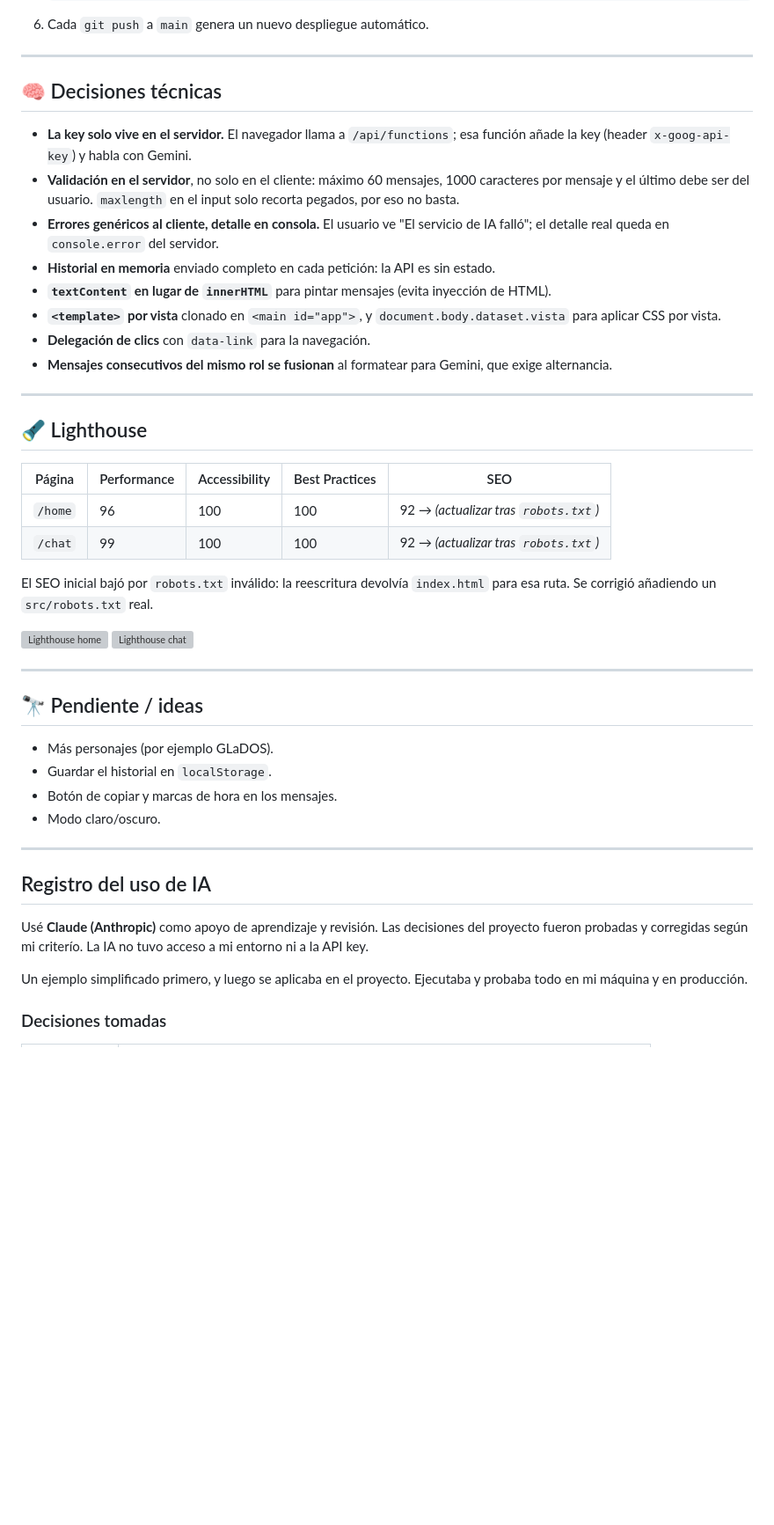
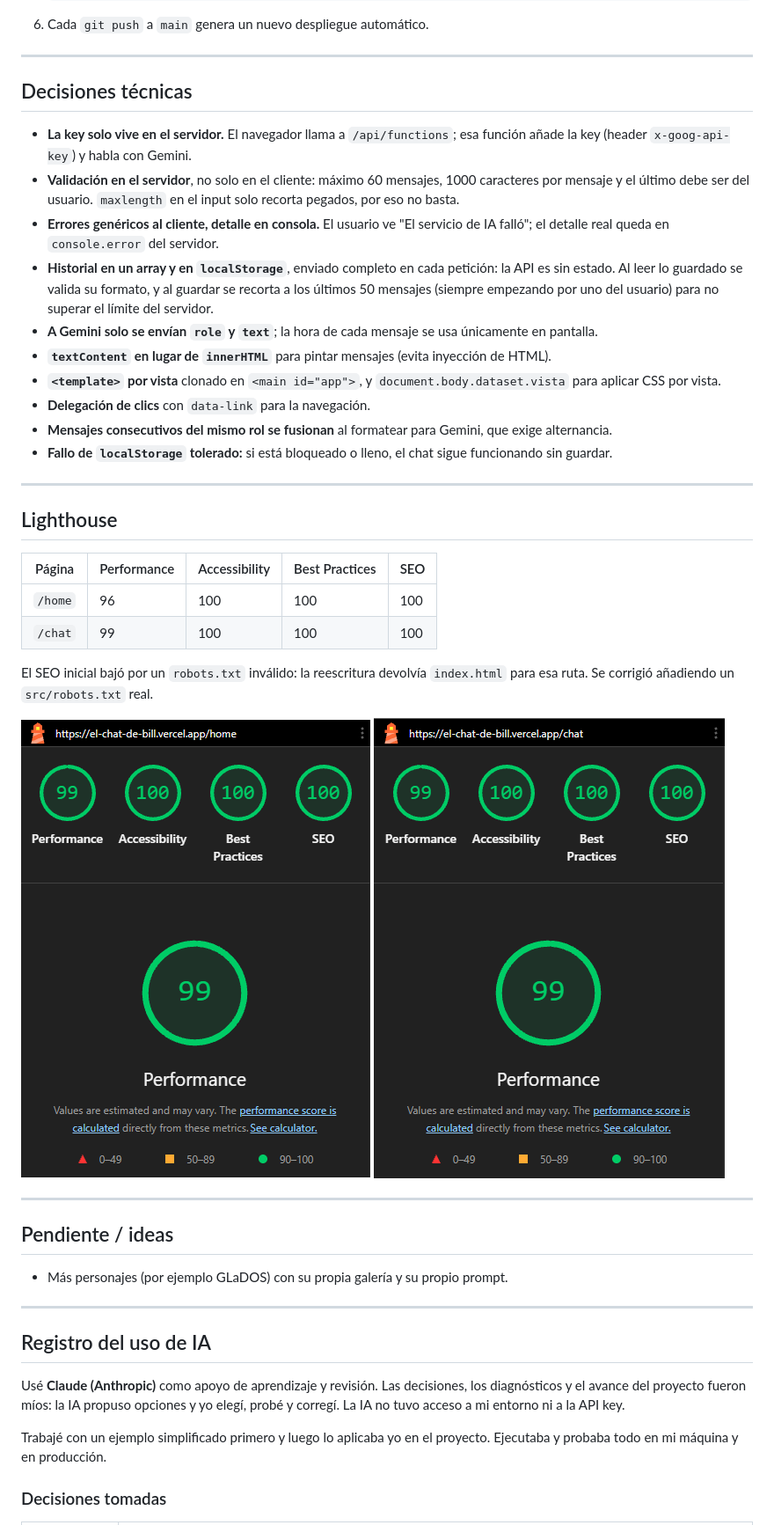
Before and after one commit to Felipe-Salazar/PM3_El-Chat-De-Bill, a Markdown page: README.md, the part around one of its changes. Shown at 88% size. Rendered like a GitHub page; pictures changed too: docs/capturas/lighthouse-chat.png (added), docs/capturas/lighthouse-home.png (added); blank space fills up the shorter version; grey boxes are pictures that could not be loaded.

Commit message:
Funciones de guardar y borrar historial, tiempo de mensaje y copia agregados. Ajuste README

```diff
--- a/README.md
+++ b/README.md
@@ -156,47 +167,46 @@ Los tests **no usan red**: `fetch` está simulado, así que no gastan cuota ni n
 
 ---
 
-## 🧠 Decisiones técnicas
+## Decisiones técnicas
 
 - **La key solo vive en el servidor.** El navegador llama a `/api/functions`; esa función añade la key (header `x-goog-api-key`) y habla con Gemini.
 - **Validación en el servidor**, no solo en el cliente: máximo 60 mensajes, 1000 caracteres por mensaje y el último debe ser del usuario. `maxlength` en el input solo recorta pegados, por eso no basta.
 - **Errores genéricos al cliente, detalle en consola.** El usuario ve "El servicio de IA falló"; el detalle real queda en `console.error` del servidor.
-- **Historial en memoria** enviado completo en cada petición: la API es sin estado.
+- **Historial en un array y en `localStorage`**, enviado completo en cada petición: la API es sin estado. Al leer lo guardado se valida su formato, y al guardar se recorta a los últimos 50 mensajes (siempre empezando por uno del usuario) para no superar el límite del servidor.
+- **A Gemini solo se envían `role` y `text`**; la hora de cada mensaje se usa únicamente en pantalla.
 - **`textContent` en lugar de `innerHTML`** para pintar mensajes (evita inyección de HTML).
 - **`<template>` por vista** clonado en `<main id="app">`, y `document.body.dataset.vista` para aplicar CSS por vista.
 - **Delegación de clics** con `data-link` para la navegación.
 - **Mensajes consecutivos del mismo rol se fusionan** al formatear para Gemini, que exige alternancia.
+- **Fallo de `localStorage` tolerado:** si está bloqueado o lleno, el chat sigue funcionando sin guardar.
 
 ---
 
-## 🔦 Lighthouse
+## Lighthouse
 
-| Página  | Performance | Accessibility | Best Practices | SEO                                   |
-| ------- | ----------- | ------------- | -------------- | ------------------------------------- |
-| `/home` | 96          | 100           | 100            | 92 → _(actualizar tras `robots.txt`)_ |
-| `/chat` | 99          | 100           | 100            | 92 → _(actualizar tras `robots.txt`)_ |
+| Página  | Performance | Accessibility | Best Practices | SEO |
+| ------- | ----------- | ------------- | -------------- | --- |
+| `/home` | 96          | 100           | 100            | 100 |
+| `/chat` | 99          | 100           | 100            | 100 |
 
-El SEO inicial bajó por `robots.txt` inválido: la reescritura devolvía `index.html` para esa ruta. Se corrigió añadiendo un `src/robots.txt` real.
+El SEO inicial bajó por un `robots.txt` inválido: la reescritura devolvía `index.html` para esa ruta. Se corrigió añadiendo un `src/robots.txt` real.
 
 ![Lighthouse home](docs/capturas/lighthouse-home.png)
 ![Lighthouse chat](docs/capturas/lighthouse-chat.png)
 
 ---
 
-## 🔭 Pendiente / ideas
+## Pendiente / ideas
 
-- Más personajes (por ejemplo GLaDOS).
-- Guardar el historial en `localStorage`.
-- Botón de copiar y marcas de hora en los mensajes.
-- Modo claro/oscuro.
+- Más personajes (por ejemplo GLaDOS) con su propia galería y su propio prompt.
 
 ---
 
 ## Registro del uso de IA
 
-Usé **Claude (Anthropic)** como apoyo de aprendizaje y revisión. Las decisiones del proyecto fueron probadas y corregidas según mi criterío. La IA no tuvo acceso a mi entorno ni a la API key.
+Usé **Claude (Anthropic)** como apoyo de aprendizaje y revisión. Las decisiones, los diagnósticos y el avance del proyecto fueron míos: la IA propuso opciones y yo elegí, probé y corregí. La IA no tuvo acceso a mi entorno ni a la API key.
 
-Un ejemplo simplificado primero, y luego se aplicaba en el proyecto. Ejecutaba y probaba todo en mi máquina y en producción.
+Trabajé con un ejemplo simplificado primero y luego lo aplicaba yo en el proyecto. Ejecutaba y probaba todo en mi máquina y en producción.
 
 ### Decisiones tomadas
 
```
Also changed, not shown: other parts of README.md (+41 -28 lines), 4 other files.
